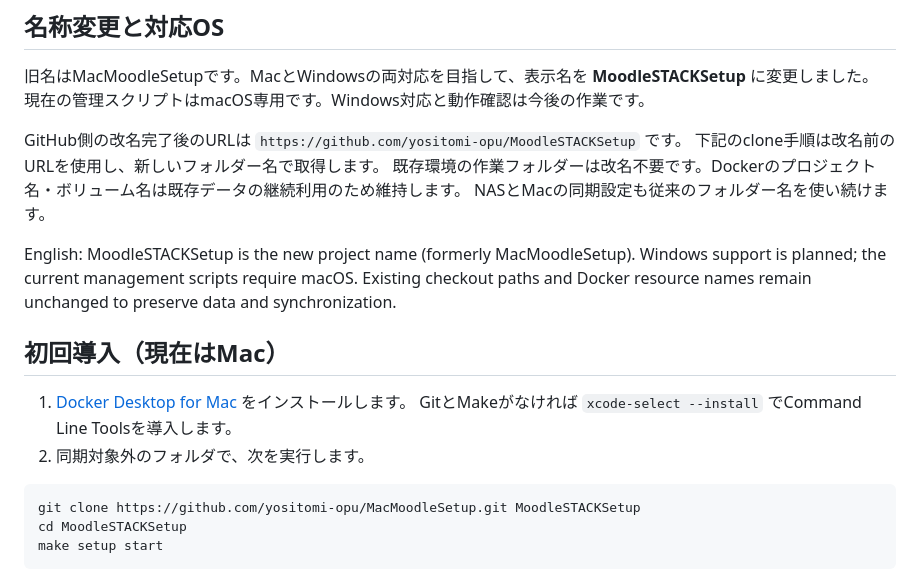
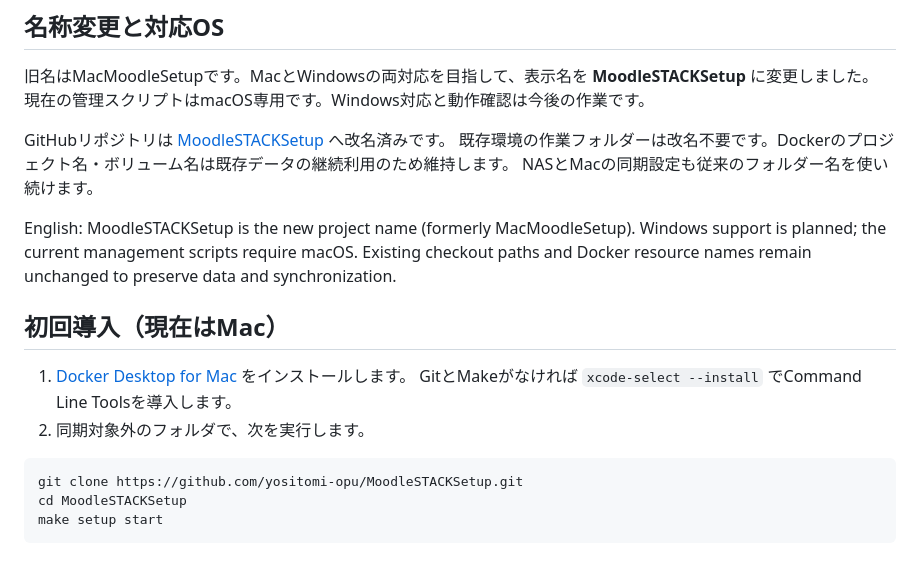
Before and after one commit to yositomi-opu/MacMoodleSetup, a Markdown page: README.md, the part around the change. GitHub-like rendering.

Commit message:
Finalize MoodleSTACKSetup repository URLs and rename handoff

````diff
--- a/README.md
+++ b/README.md
@@ -8,8 +8,7 @@ MCQ編集アプリやSTACK API、ホストのPHP・Maximaは必要ありませ
 旧名はMacMoodleSetupです。MacとWindowsの両対応を目指して、表示名を **MoodleSTACKSetup** に変更しました。
 現在の管理スクリプトはmacOS専用です。Windows対応と動作確認は今後の作業です。
 
-GitHub側の改名完了後のURLは `https://github.com/yositomi-opu/MoodleSTACKSetup` です。
-下記のclone手順は改名前のURLを使用し、新しいフォルダー名で取得します。
+GitHubリポジトリは [MoodleSTACKSetup](https://github.com/yositomi-opu/MoodleSTACKSetup) へ改名済みです。
 既存環境の作業フォルダーは改名不要です。Dockerのプロジェクト名・ボリューム名は既存データの継続利用のため維持します。
 NASとMacの同期設定も従来のフォルダー名を使い続けます。
 
@@ -24,7 +23,7 @@ Existing checkout paths and Docker resource names remain unchanged to preserve d
 2. 同期対象外のフォルダで、次を実行します。
 
 ```sh
-git clone https://github.com/yositomi-opu/MacMoodleSetup.git MoodleSTACKSetup
+git clone https://github.com/yositomi-opu/MoodleSTACKSetup.git
 cd MoodleSTACKSetup
 make setup start
 ```
````
Also changed, not shown: HANDOFF.md (+9 -1 lines).
